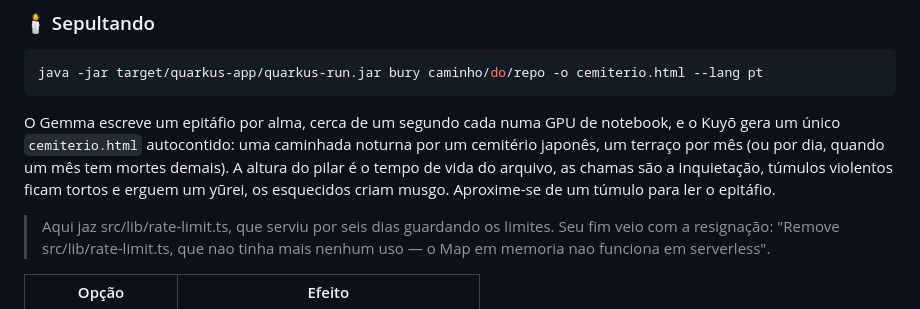
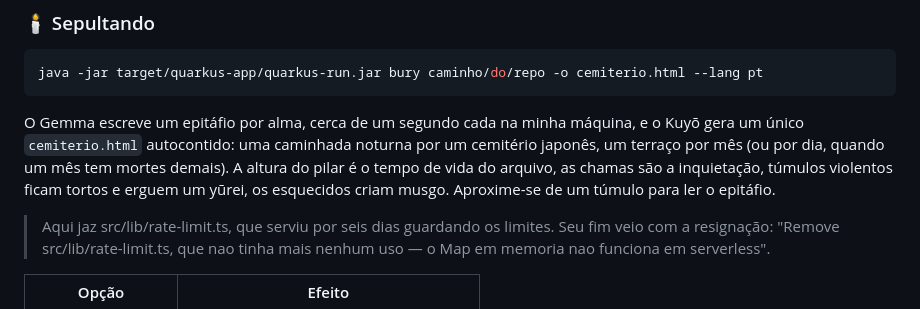
Before and after one commit to mauricioandrade/kuyo, a Markdown page: README.pt-BR.md, the part around the change. GitHub-like rendering.

Commit message:
docs(readme): don't claim hardware I haven't measured
Co-Authored-By: Claude Opus 5.5 <noreply@anthropic.com>

````diff
--- a/README.pt-BR.md
+++ b/README.pt-BR.md
@@ -77,7 +77,7 @@ Apagado à 1h55 da manhã, num commit cuja mensagem diz `remove`, sem testes. Um
 java -jar target/quarkus-app/quarkus-run.jar bury caminho/do/repo -o cemiterio.html --lang pt
 ```
 
-O Gemma escreve um epitáfio por alma, cerca de um segundo cada numa GPU de notebook, e o Kuyō gera um único `cemiterio.html` autocontido: uma caminhada noturna por um cemitério japonês, um terraço por mês (ou por dia, quando um mês tem mortes demais). A altura do pilar é o tempo de vida do arquivo, as chamas são a inquietação, túmulos violentos ficam tortos e erguem um yūrei, os esquecidos criam musgo. Aproxime-se de um túmulo para ler o epitáfio.
+O Gemma escreve um epitáfio por alma, cerca de um segundo cada na minha máquina, e o Kuyō gera um único `cemiterio.html` autocontido: uma caminhada noturna por um cemitério japonês, um terraço por mês (ou por dia, quando um mês tem mortes demais). A altura do pilar é o tempo de vida do arquivo, as chamas são a inquietação, túmulos violentos ficam tortos e erguem um yūrei, os esquecidos criam musgo. Aproxime-se de um túmulo para ler o epitáfio.
 
 > Aqui jaz src/lib/rate-limit.ts, que serviu por seis dias guardando os limites. Seu fim veio com a resignação: "Remove src/lib/rate-limit.ts, que nao tinha mais nenhum uso — o Map em memoria nao funciona em serverless".
 
````
Also changed, not shown: README.md (+1 -1 lines).
